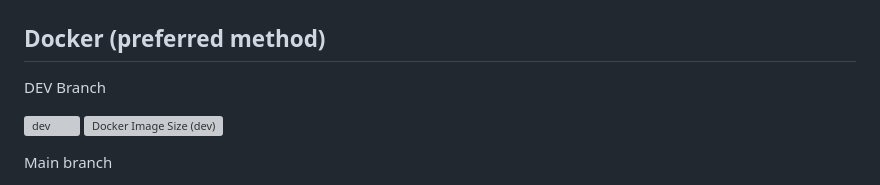
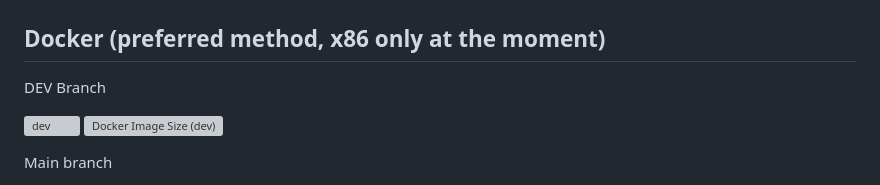
Before and after one commit to chvvkumar/simpleCloudDetect, a Markdown page: readme.md, the part around the change. GitHub-like rendering; grey boxes are pictures that could not be loaded.

Commit message:
Update README to clarify Docker method is currently x86 only

```diff
--- a/readme.md
+++ b/readme.md
@@ -21,7 +21,7 @@ Overcast
 
 ![](/images/Overcast.png)
 
-## Docker (preferred method)
+## Docker (preferred method, x86 only at the moment)
 
 DEV Branch
 
```
